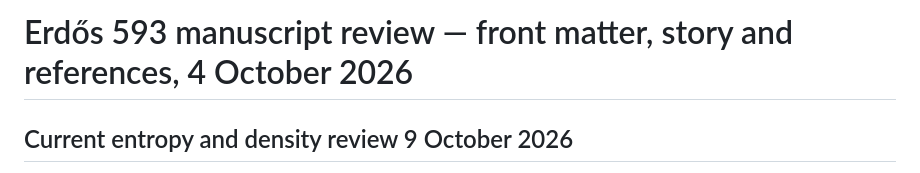
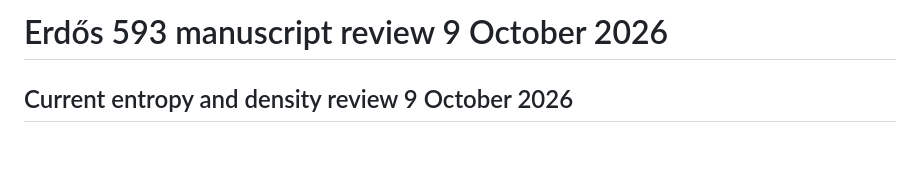
Before and after one commit to SamPetkov/Erdos593, a Markdown page: review/2026-10-02/README.md, the part around the change. Drawn GitHub-style; blank space fills up the shorter version.

Commit message:
Date the current manuscript review overview

```diff
--- a/review/2026-10-02/README.md
+++ b/review/2026-10-02/README.md
@@ -1,4 +1,4 @@
-# Erdős 593 manuscript review — front matter, story and references, 4 October 2026
+# Erdős 593 manuscript review 9 October 2026
 
 ## Current entropy and density review 9 October 2026
 
```
